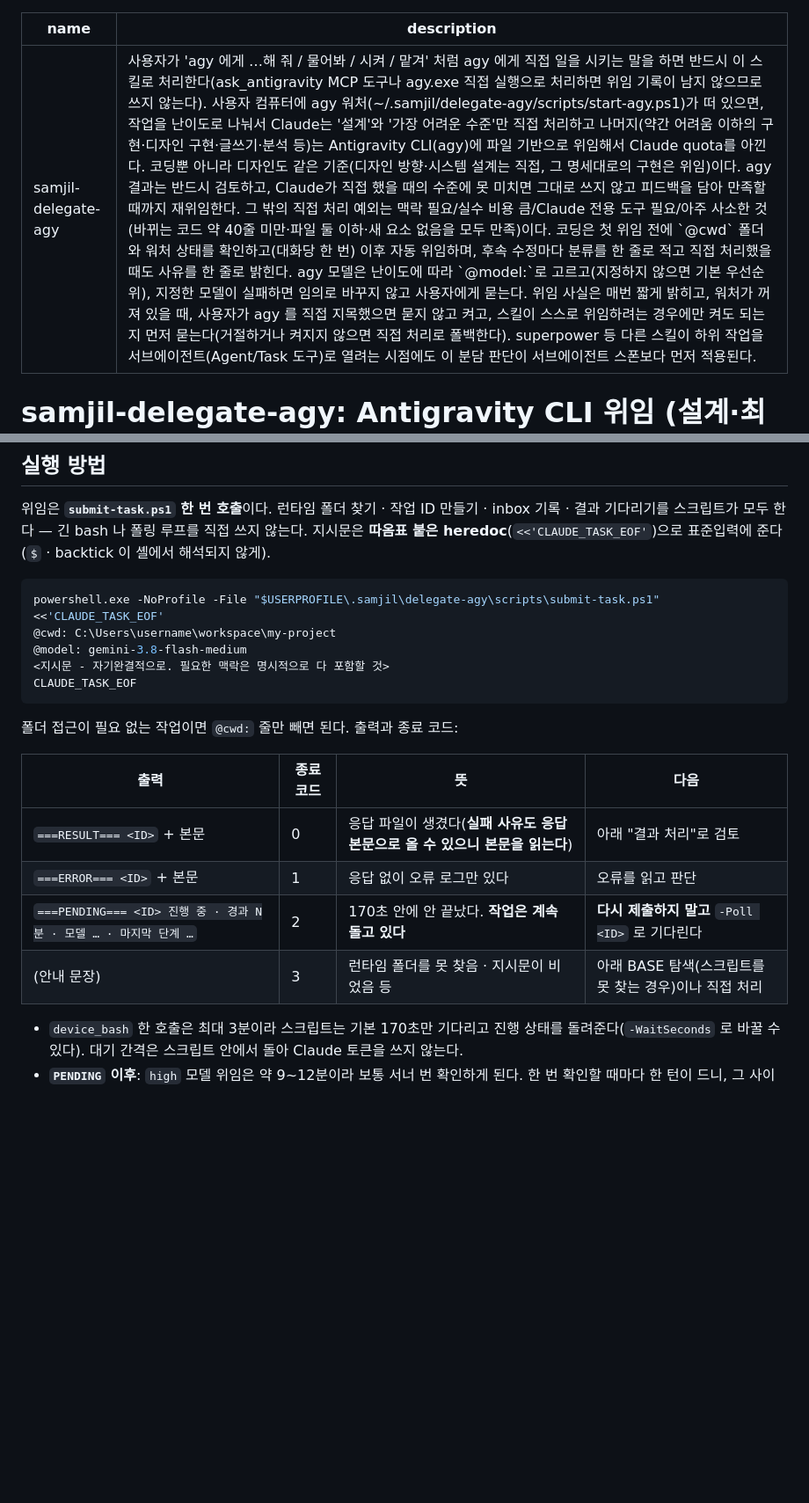
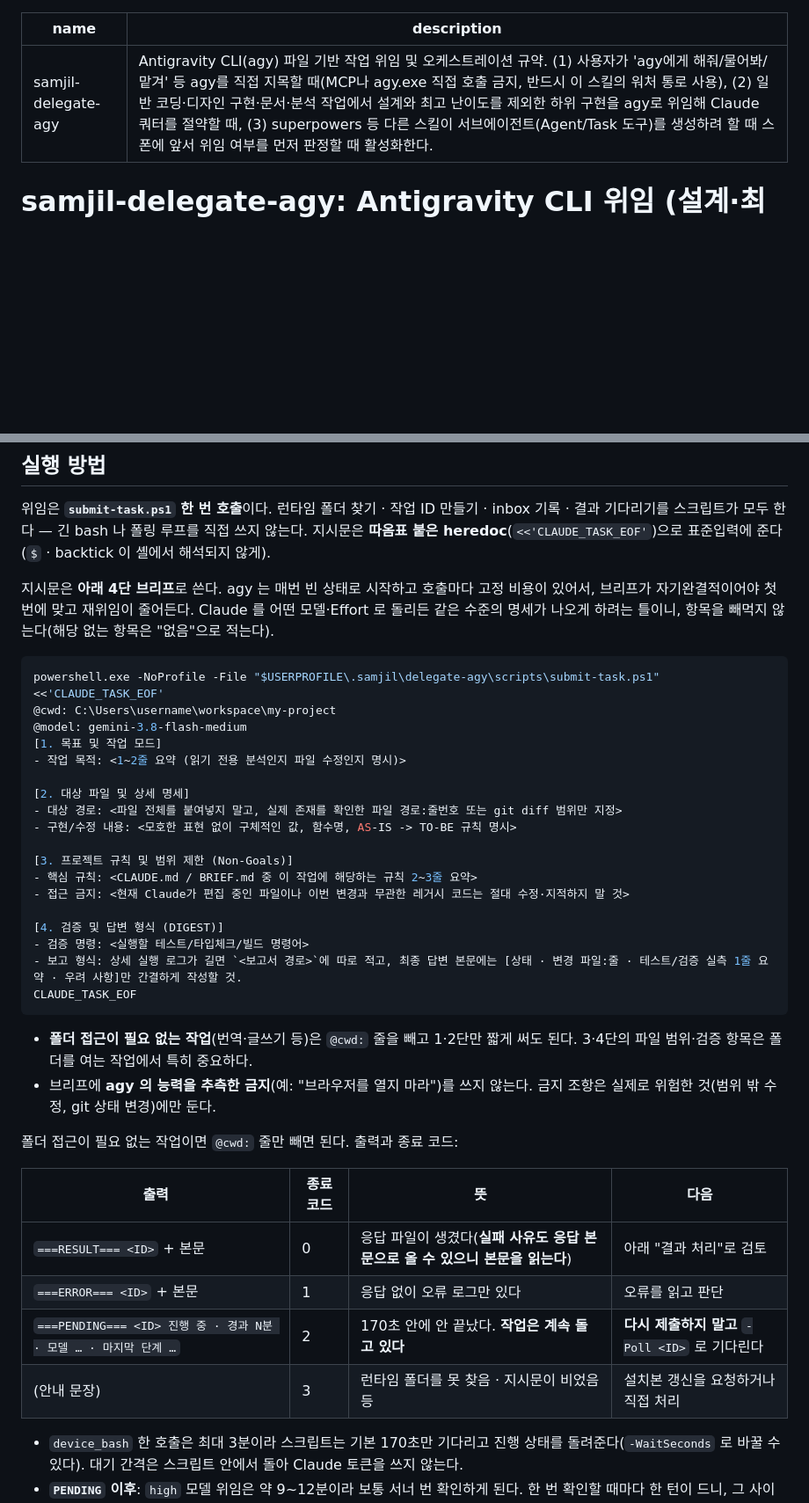
Before and after one commit to samjil/skills, a Markdown page: samjil-delegate-agy/SKILL.md, 2 parts joined by grey strips. Shown at 88% size. GitHub-like rendering; blank space fills up the shorter version.

````diff
--- a/samjil-delegate-agy/SKILL.md
+++ b/samjil-delegate-agy/SKILL.md
@@ -1,6 +1,6 @@
 ---
 name: samjil-delegate-agy
-description: "사용자가 'agy 에게 …해 줘 / 물어봐 / 시켜 / 맡겨' 처럼 agy 에게 직접 일을 시키는 말을 하면 반드시 이 스킬로 처리한다(ask_antigravity MCP 도구나 agy.exe 직접 실행으로 처리하면 위임 기록이 남지 않으므로 쓰지 않는다). 사용자 컴퓨터에 agy 워처(~/.samjil/delegate-agy/scripts/start-agy.ps1)가 떠 있으면, 작업을 난이도로 나눠서 Claude는 '설계'와 '가장 어려운 수준'만 직접 처리하고 나머지(약간 어려움 이하의 구현·디자인 구현·글쓰기·분석 등)는 Antigravity CLI(agy)에 파일 기반으로 위임해서 Claude quota를 아낀다. 코딩뿐 아니라 디자인도 같은 기준(디자인 방향·시스템 설계는 직접, 그 명세대로의 구현은 위임)이다. agy 결과는 반드시 검토하고, Claude가 직접 했을 때의 수준에 못 미치면 그대로 쓰지 않고 피드백을 담아 만족할 때까지 재위임한다. 그 밖의 직접 처리 예외는 맥락 필요/실수 비용 큼/Claude 전용 도구 필요/아주 사소한 것(바뀌는 코드 약 40줄 미만·파일 둘 이하·새 요소 없음을 모두 만족)이다. 코딩은 첫 위임 전에 `@cwd` 폴더와 워처 상태를 확인하고(대화당 한 번) 이후 자동 위임하며, 후속 수정마다 분류를 한 줄로 적고 직접 처리했을 때도 사유를 한 줄로 밝힌다. agy 모델은 난이도에 따라 `@model:`로 고르고(지정하지 않으면 기본 우선순위), 지정한 모델이 실패하면 임의로 바꾸지 않고 사용자에게 묻는다. 위임 사실은 매번 짧게 밝히고, 워처가 꺼져 있을 때, 사용자가 agy 를 직접 지목했으면 묻지 않고 켜고, 스킬이 스스로 위임하려는 경우에만 켜도 되는지 먼저 묻는다(거절하거나 켜지지 않으면 직접 처리로 폴백한다). superpower 등 다른 스킬이 하위 작업을 서브에이전트(Agent/Task 도구)로 열려는 시점에도 이 분담 판단이 서브에이전트 스폰보다 먼저 적용된다."
+description: "Antigravity CLI(agy) 파일 기반 작업 위임 및 오케스트레이션 규약. (1) 사용자가 'agy에게 해줘/물어봐/맡겨' 등 agy를 직접 지목할 때(MCP나 agy.exe 직접 호출 금지, 반드시 이 스킬의 워처 통로 사용), (2) 일반 코딩·디자인 구현·문서·분석 작업에서 설계와 최고 난이도를 제외한 하위 구현을 agy로 위임해 Claude 쿼터를 절약할 때, (3) superpowers 등 다른 스킬이 서브에이전트(Agent/Task 도구)를 생성하려 할 때 스폰에 앞서 위임 여부를 먼저 판정할 때 활성화한다."
 ---
 
 # samjil-delegate-agy: Antigravity CLI 위임 (설계·최고 난이도는 직접, 나머지는 위임 + 필수 검토)
@@ -412,13 +391,32 @@ agy는 기본적으로 매번 빈 상태로 시작한다(이 스킬 맨 위 "직
 위임은 **`submit-task.ps1` 한 번 호출**이다. 런타임 폴더 찾기 · 작업 ID 만들기 · inbox 기록 · 결과 기다리기를 스크립트가 모두 한다 — 긴 bash 나 폴링 루프를 직접 쓰지 않는다.
 지시문은 **따옴표 붙은 heredoc**(`<<'CLAUDE_TASK_EOF'`)으로 표준입력에 준다(`$` · backtick 이 셸에서 해석되지 않게).
 
+지시문은 **아래 4단 브리프**로 쓴다. agy 는 매번 빈 상태로 시작하고 호출마다 고정 비용이 있어서, 브리프가 자기완결적이어야 첫 번에 맞고 재위임이 줄어든다.
+Claude 를 어떤 모델·Effort 로 돌리든 같은 수준의 명세가 나오게 하려는 틀이니, 항목을 빼먹지 않는다(해당 없는 항목은 "없음"으로 적는다).
+
 ```bash
 powershell.exe -NoProfile -File "$USERPROFILE\.samjil\delegate-agy\scripts\submit-task.ps1" <<'CLAUDE_TASK_EOF'
 @cwd: C:\Users\username\workspace\my-project
 @model: gemini-3.8-flash-medium
-<지시문 - 자기완결적으로. 필요한 맥락은 명시적으로 다 포함할 것>
+[1. 목표 및 작업 모드]
+- 작업 목적: <1~2줄 요약 (읽기 전용 분석인지 파일 수정인지 명시)>
+
+[2. 대상 파일 및 상세 명세]
+- 대상 경로: <파일 전체를 붙여넣지 말고, 실제 존재를 확인한 파일 경로:줄번호 또는 git diff 범위만 지정>
+- 구현/수정 내용: <모호한 표현 없이 구체적인 값, 함수명, AS-IS -> TO-BE 규칙 명시>
+
+[3. 프로젝트 규칙 및 범위 제한 (Non-Goals)]
+- 핵심 규칙: <CLAUDE.md / BRIEF.md 중 이 작업에 해당하는 규칙 2~3줄 요약>
+- 접근 금지: <현재 Claude가 편집 중인 파일이나 이번 변경과 무관한 레거시 코드는 절대 수정·지적하지 말 것>
+
+[4. 검증 및 답변 형식 (DIGEST)]
+- 검증 명령: <실행할 테스트/타입체크/빌드 명령어>
+- 보고 형식: 상세 실행 로그가 길면 `<보고서 경로>`에 따로 적고, 최종 답변 본문에는 [상태 · 변경 파일:줄 · 테스트/검증 실측 1줄 요약 · 우려 사항]만 간결하게 작성할 것.
 CLAUDE_TASK_EOF
 ```
+
+- **폴더 접근이 필요 없는 작업**(번역·글쓰기 등)은 `@cwd:` 줄을 빼고 1·2단만 짧게 써도 된다. 3·4단의 파일 범위·검증 항목은 폴더를 여는 작업에서 특히 중요하다.
+- 브리프에 **agy 의 능력을 추측한 금지**(예: "브라우저를 열지 마라")를 쓰지 않는다. 금지 조항은 실제로 위험한 것(범위 밖 수정, git 상태 변경)에만 둔다.
 
 폴더 접근이 필요 없는 작업이면 `@cwd:` 줄만 빼면 된다. 출력과 종료 코드:
 
@@ -427,7 +425,7 @@ CLAUDE_TASK_EOF
 | `===RESULT=== <ID>` + 본문 | 0 | 응답 파일이 생겼다(**실패 사유도 응답 본문으로 올 수 있으니 본문을 읽는다**) | 아래 "결과 처리"로 검토 |
 | `===ERROR=== <ID>` + 본문 | 1 | 응답 없이 오류 로그만 있다 | 오류를 읽고 판단 |
 | `===PENDING=== <ID> 진행 중 · 경과 N분 · 모델 … · 마지막 단계 …` | 2 | 170초 안에 안 끝났다. **작업은 계속 돌고 있다** | **다시 제출하지 말고** `-Poll <ID>` 로 기다린다 |
-| (안내 문장) | 3 | 런타임 폴더를 못 찾음 · 지시문이 비었음 등 | 아래 BASE 탐색(스크립트를 못 찾는 경우)이나 직접 처리 |
+| (안내 문장) | 3 | 런타임 폴더를 못 찾음 · 지시문이 비었음 등 | 설치본 갱신을 요청하거나 직접 처리 |
 
 - `device_bash` 한 호출은 최대 3분이라 스크립트는 기본 170초만 기다리고 진행 상태를 돌려준다(`-WaitSeconds` 로 바꿀 수 있다). 대기 간격은 스크립트 안에서 돌아 Claude 토큰을 쓰지 않는다.
 - **`PENDING` 이후**: `high` 모델 위임은 약 9~12분이라 보통 서너 번 확인하게 된다. 한 번 확인할 때마다 한 턴이 드니, 그 사이에 위임과 무관한 다른 일(검토 준비, 다음 조각 설계)을 하고 돌아온다.
````
Also changed, not shown: other parts of samjil-delegate-agy/SKILL.md (+7 -28 lines), samjil-handoff/SKILL.md (+1 -2 lines), 1 other file.
